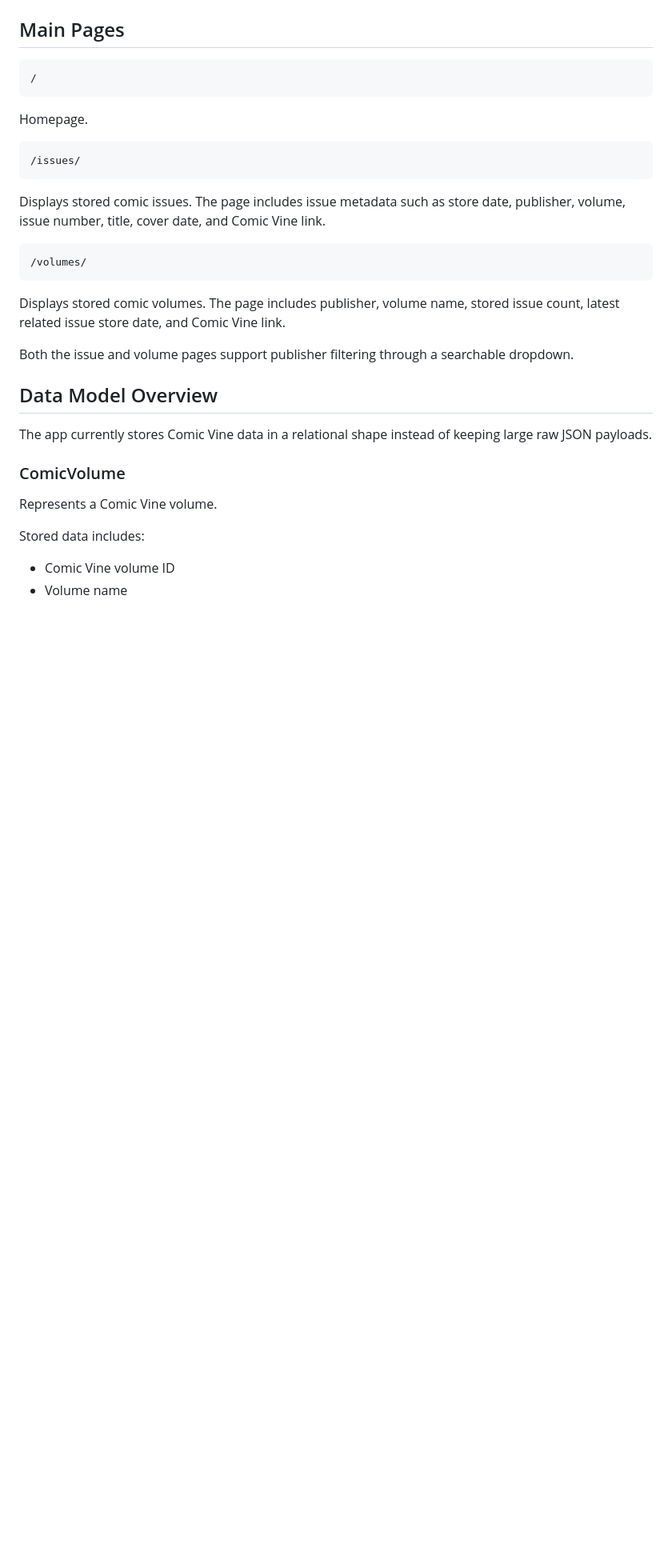
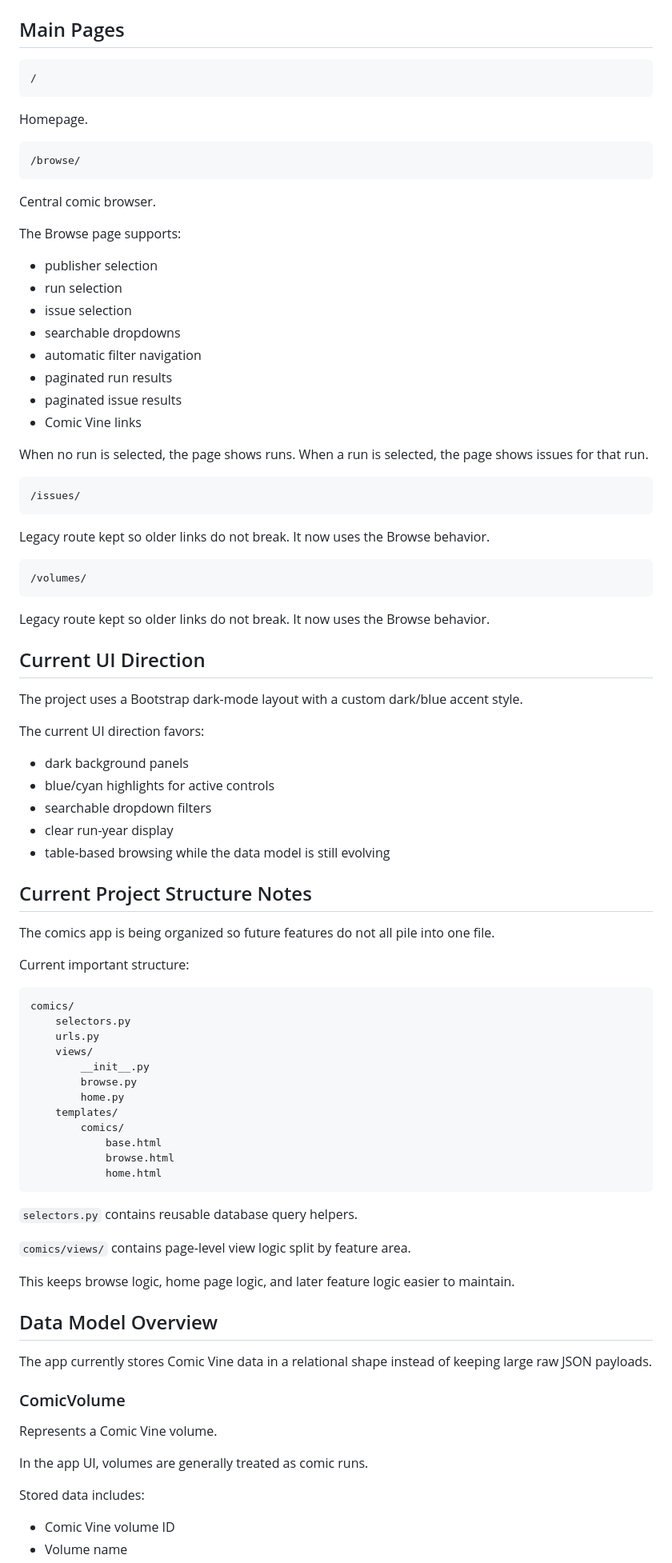
Before and after one commit to Wjmoore32001/EzyReadComics, a Markdown page: README.md, the part around one of its changes. Shown at 80% size. GitHub-like rendering; blank space fills up the shorter version.

````diff
--- a/README.md
+++ b/README.md
@@ -45,18 +58,74 @@ The goal is to keep the data import and display system simple, understandable, a
 Homepage.
 
 ```text
+/browse/
+```
+
+Central comic browser.
+
+The Browse page supports:
+
+* publisher selection
+* run selection
+* issue selection
+* searchable dropdowns
+* automatic filter navigation
+* paginated run results
+* paginated issue results
+* Comic Vine links
+
+When no run is selected, the page shows runs. When a run is selected, the page shows issues for that run.
+
+```text
 /issues/
 ```
 
-Displays stored comic issues. The page includes issue metadata such as store date, publisher, volume, issue number, title, cover date, and Comic Vine link.
+Legacy route kept so older links do not break. It now uses the Browse behavior.
 
 ```text
 /volumes/
 ```
 
-Displays stored comic volumes. The page includes publisher, volume name, stored issue count, latest related issue store date, and Comic Vine link.
+Legacy route kept so older links do not break. It now uses the Browse behavior.
 
-Both the issue and volume pages support publisher filtering through a searchable dropdown.
+## Current UI Direction
+
+The project uses a Bootstrap dark-mode layout with a custom dark/blue accent style.
+
+The current UI direction favors:
+
+* dark background panels
+* blue/cyan highlights for active controls
+* searchable dropdown filters
+* clear run-year display
+* table-based browsing while the data model is still evolving
+
+## Current Project Structure Notes
+
+The comics app is being organized so future features do not all pile into one file.
+
+Current important structure:
+
+```text
+comics/
+    selectors.py
+    urls.py
+    views/
+        __init__.py
+        browse.py
+        home.py
+    templates/
+        comics/
+            base.html
+            browse.html
+            home.html
+```
+
+`selectors.py` contains reusable database query helpers.
+
+`comics/views/` contains page-level view logic split by feature area.
+
+This keeps browse logic, home page logic, and later feature logic easier to maintain.
 
 ## Data Model Overview
 
@@ -65,6 +134,8 @@ The app currently stores Comic Vine data in a relational shape instead of keepin
 ### ComicVolume
 
 Represents a Comic Vine volume.
+
+In the app UI, volumes are generally treated as comic runs.
 
 Stored data includes:
 
````
Also changed, not shown: other parts of README.md (+79 -40 lines), docs/11-20/17-browse-page-and-comics-view-refactor.md (added, +293 -0 lines), docs/development-log.md (+124 -5 lines).
